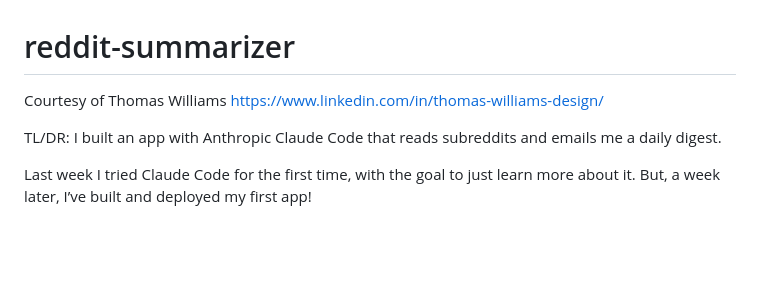
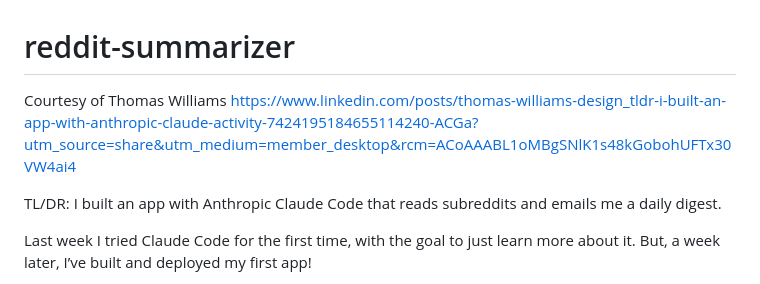
Before and after one commit to biggsie/reddit-summarizer, a Markdown page: README.md, the part around the change. Drawn GitHub-style; blank space fills up the shorter version.

```diff
--- a/README.md
+++ b/README.md
@@ -1,5 +1,6 @@
 # reddit-summarizer
-Courtesy of Thomas Williams https://www.linkedin.com/in/thomas-williams-design/
+Courtesy of Thomas Williams
+https://www.linkedin.com/posts/thomas-williams-design_tldr-i-built-an-app-with-anthropic-claude-activity-7424195184655114240-ACGa?utm_source=share&utm_medium=member_desktop&rcm=ACoAAABL1oMBgSNlK1s48kGobohUFTx30VW4ai4
 
 TL/DR: I built an app with Anthropic Claude Code that reads subreddits and emails me a daily digest.
 
```
